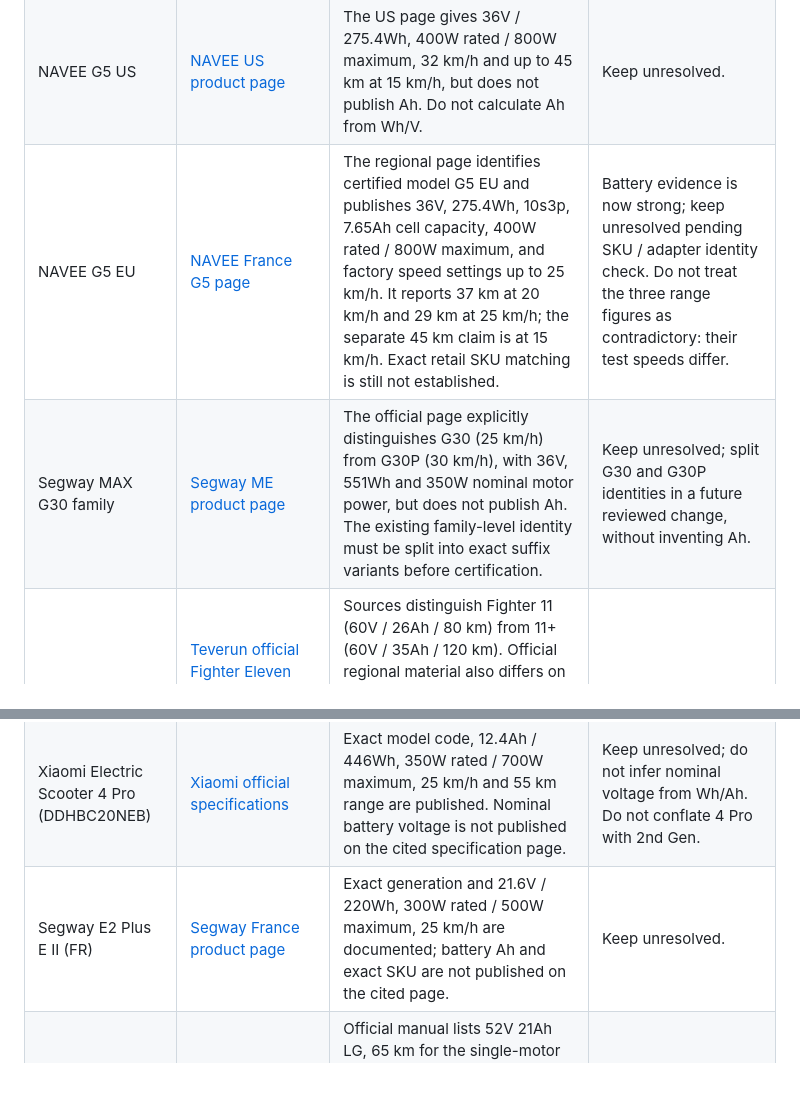
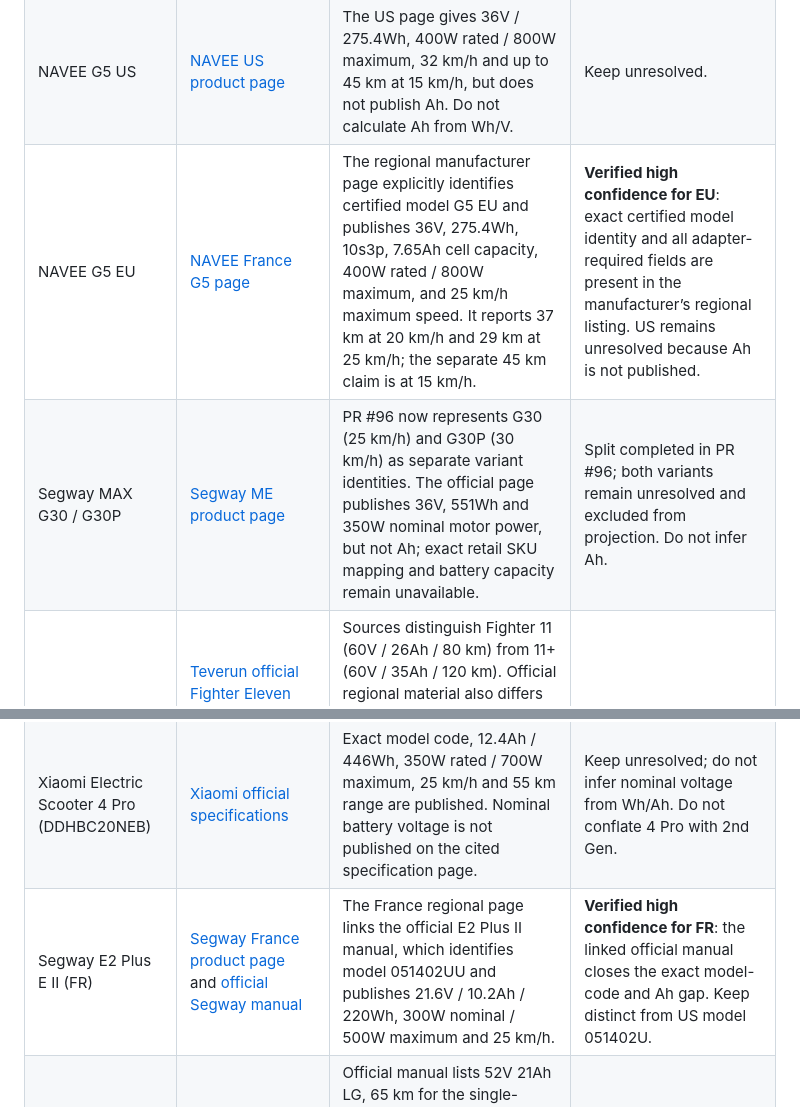
Before and after one commit to rikobn10-cyber/voltride, a Markdown page: docs/MODEL_VARIANT_EVIDENCE_AUDIT_2026-11-12.md, 2 parts joined by grey strips. Drawn GitHub-style; blank space fills up the shorter version.

```diff
--- a/docs/MODEL_VARIANT_EVIDENCE_AUDIT_2026-11-12.md
+++ b/docs/MODEL_VARIANT_EVIDENCE_AUDIT_2026-11-12.md
@@ -15,13 +15,13 @@ This is a research and evidence audit of the 15 records currently marked `varian
 |---|---|---|---|
 | Kaabo Wolf King GT | [Kaabo official site](https://www.kaabo.com/) and the referenced model manual | The global overview uses 100+ km/h wording; the exact unlocked maximum and rated-vs-peak motor basis are not sufficiently pinned to this exact listing. Do not confuse GT with GTR or King GT Pro. | Keep unresolved. |
 | NAVEE G5 US | [NAVEE US product page](https://www.naveetech.com/navee-g5/) | The US page gives 36V / 275.4Wh, 400W rated / 800W maximum, 32 km/h and up to 45 km at 15 km/h, but does not publish Ah. Do not calculate Ah from Wh/V. | Keep unresolved. |
-| NAVEE G5 EU | [NAVEE France G5 page](https://naveetech.fr/en/products/navee-g5) | The regional page identifies certified model G5 EU and publishes 36V, 275.4Wh, 10s3p, 7.65Ah cell capacity, 400W rated / 800W maximum, and factory speed settings up to 25 km/h. It reports 37 km at 20 km/h and 29 km at 25 km/h; the separate 45 km claim is at 15 km/h. Exact retail SKU matching is still not established. | Battery evidence is now strong; keep unresolved pending SKU / adapter identity check. Do not treat the three range figures as contradictory: their test speeds differ. |
-| Segway MAX G30 family | [Segway ME product page](https://arab.segway.com/product-info/kickscooter-max.html) | The official page explicitly distinguishes G30 (25 km/h) from G30P (30 km/h), with 36V, 551Wh and 350W nominal motor power, but does not publish Ah. The existing family-level identity must be split into exact suffix variants before certification. | Keep unresolved; split G30 and G30P identities in a future reviewed change, without inventing Ah. |
+| NAVEE G5 EU | [NAVEE France G5 page](https://naveetech.fr/en/products/navee-g5) | The regional manufacturer page explicitly identifies certified model G5 EU and publishes 36V, 275.4Wh, 10s3p, 7.65Ah cell capacity, 400W rated / 800W maximum, and 25 km/h maximum speed. It reports 37 km at 20 km/h and 29 km at 25 km/h; the separate 45 km claim is at 15 km/h. | **Verified high confidence for EU**: exact certified model identity and all adapter-required fields are present in the manufacturer’s regional listing. US remains unresolved because Ah is not published. |
+| Segway MAX G30 / G30P | [Segway ME product page](https://arab.segway.com/product-info/kickscooter-max.html) | PR #96 now represents G30 (25 km/h) and G30P (30 km/h) as separate variant identities. The official page publishes 36V, 551Wh and 350W nominal motor power, but not Ah; exact retail SKU mapping and battery capacity remain unavailable. | Split completed in PR #96; both variants remain unresolved and excluded from projection. Do not infer Ah. |
 | Teverun Fighter 11 | [Teverun official Fighter Eleven Plus page](https://teverun.com/product/fighter-eleven-plus/) and [Teverun Europe Fighter Eleven page](https://teverun-europe.com/fighter-eleven/) | Sources distinguish Fighter 11 (60V / 26Ah / 80 km) from 11+ (60V / 35Ah / 120 km). Official regional material also differs on speed and peak-power presentation (80 vs 85 km/h; 4,900 vs 5,000W peak). The current record must remain tied to exact generation and regional configuration. | Keep unresolved; do not merge 11 and 11+. |
 | VSETT 10+ | [VSETT official page](https://vsettscooters.com/pages/vsett-10-plus) | Page lists 60V 20.8 / 25.6 / 28Ah options, dual 1,400W motors, 70–80 km/h and range figures 65 / 80 / 90 km, but does not unambiguously pair every range and speed with the 28Ah option or label motor rating basis. | Keep unresolved. |
 | VSETT 8+ | [VSETT official page](https://vsettscooters.com/pages/vsett-8-plus-electric-scooter) | Page prints battery as “48V 16A (LG)” rather than explicitly Ah; lists 48V 600W×2, 40–45 km/h and 90 km single / 50 km dual range. Capacity unit and motor power basis need clarification. | Keep unresolved; do not infer Ah. |
 | Xiaomi Electric Scooter 4 Pro (DDHBC20NEB) | [Xiaomi official specifications](https://www.mi.com/global/product/xiaomi-electric-scooter-4-pro/specs/) | Exact model code, 12.4Ah / 446Wh, 350W rated / 700W maximum, 25 km/h and 55 km range are published. Nominal battery voltage is not published on the cited specification page. | Keep unresolved; do not infer nominal voltage from Wh/Ah. Do not conflate 4 Pro with 2nd Gen. |
-| Segway E2 Plus E II (FR) | [Segway France product page](https://ma-fr.segway.com/ekickscooter/products/e2-plus-e-ii.html) | Exact generation and 21.6V / 220Wh, 300W rated / 500W maximum, 25 km/h are documented; battery Ah and exact SKU are not published on the cited page. | Keep unresolved. |
+| Segway E2 Plus E II (FR) | [Segway France product page](https://ma-fr.segway.com/ekickscooter/products/e2-plus-e-ii.html) and [official Segway manual](https://store.segway.com/media/wysiwyg/e2_plus_ii/Product_Manual.pdf) | The France regional page links the official E2 Plus II manual, which identifies model 051402UU and publishes 21.6V / 10.2Ah / 220Wh, 300W nominal / 500W maximum and 25 km/h. | **Verified high confidence for FR**: the linked official manual closes the exact model-code and Ah gap. Keep distinct from US model 051402U. |
 | Dualtron Mini — 52V 21Ah | [Minimotors Mini Special manual](https://www.minimotors.fr/wp-content/uploads/2024/01/Notice-Dualtron-mini-dual.pdf) | Official manual lists 52V 21Ah LG, 65 km for the single-motor option, 450W nominal single motor / 450W×2 dual motor and 25 km/h, but the current catalog identity does not establish which generation / drive configuration its record represents. | Keep unresolved pending exact generation and drive configuration. |
 | Dualtron Mini — 52V 19.2Ah | [Minimotors product detail](https://www.minimotors.com/product_detail.html?code=1990363951451971586) | The referenced product detail page does not establish the precise legacy Mini generation / SKU for this battery option. The more recent official Mini Special manual lists other capacity options and must not be silently substituted. | Keep unresolved. |
 | Dualtron Mini — 52V 17.5Ah | [Minimotors Mini Special manual](https://www.minimotors.fr/wp-content/uploads/2024/01/Notice-Dualtron-mini-dual.pdf) | The manual lists 52V 17.5Ah LG, but generation and single/dual-motor configuration must match the record before certification. | Keep unresolved. |
```
Also changed, not shown: other parts of docs/MODEL_VARIANT_EVIDENCE_AUDIT_2026-11-12.md (+20 -10 lines).
